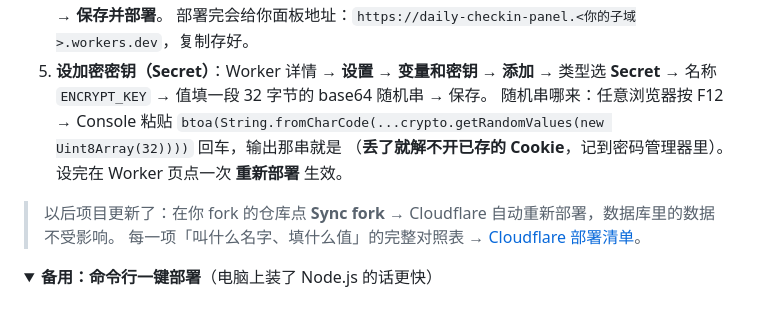
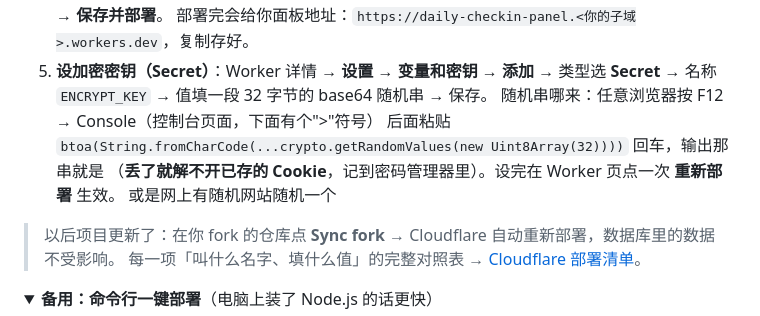
Before and after one commit to ZhangSir9901/daily-checkin-panel, a Markdown page: README.md, the part around the change. Drawn GitHub-style; folded sections open.

```diff
--- a/README.md
+++ b/README.md
@@ -26,9 +26,10 @@
    部署完会给你面板地址：`https://daily-checkin-panel.<你的子域>.workers.dev`，复制存好。
 5. **设加密密钥（Secret）**：Worker 详情 → **设置 → 变量和密钥 → 添加** → 类型选 **Secret** →
    名称 `ENCRYPT_KEY` → 值填一段 32 字节的 base64 随机串 → 保存。
-   随机串哪来：任意浏览器按 F12 → Console 粘贴
+   随机串哪来：任意浏览器按 F12 → Console（控制台页面，下面有个">"符号） 后面粘贴
    `btoa(String.fromCharCode(...crypto.getRandomValues(new Uint8Array(32))))` 回车，输出那串就是
    （**丢了就解不开已存的 Cookie**，记到密码管理器里）。设完在 Worker 页点一次 **重新部署** 生效。
+   或是网上有随机网站随机一个
 
 > 以后项目更新了：在你 fork 的仓库点 **Sync fork** → Cloudflare 自动重新部署，数据库里的数据不受影响。
 > 每一项「叫什么名字、填什么值」的完整对照表 → [Cloudflare 部署清单](docs/Cloudflare部署清单.md)。
```
